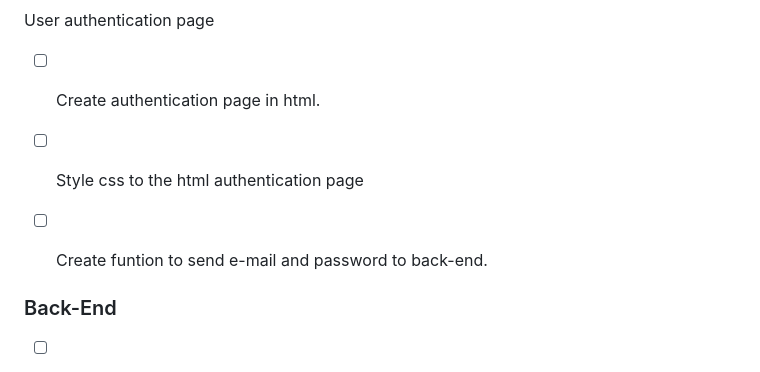
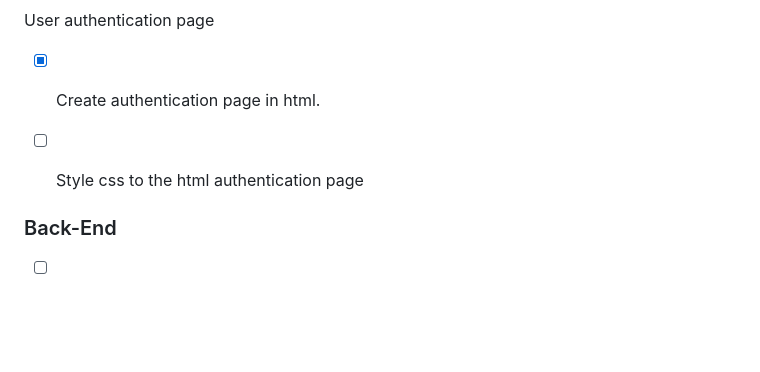
Before and after one commit to Jottinha/2FA-Email-Authentication, a Markdown page: README.md, the part around the change. GitHub-like rendering; blank space fills up the shorter version.

```diff
--- a/README.md
+++ b/README.md
@@ -48,11 +48,9 @@ User log in page
 
 User authentication page
 
-- [ ] Create authentication page in html.
+- [x] Create authentication page in html.
 
 - [ ] Style css to the html authentication page
-
-- [ ] Create funtion to send e-mail and password to back-end.
 
 ### Back-End
 
```
